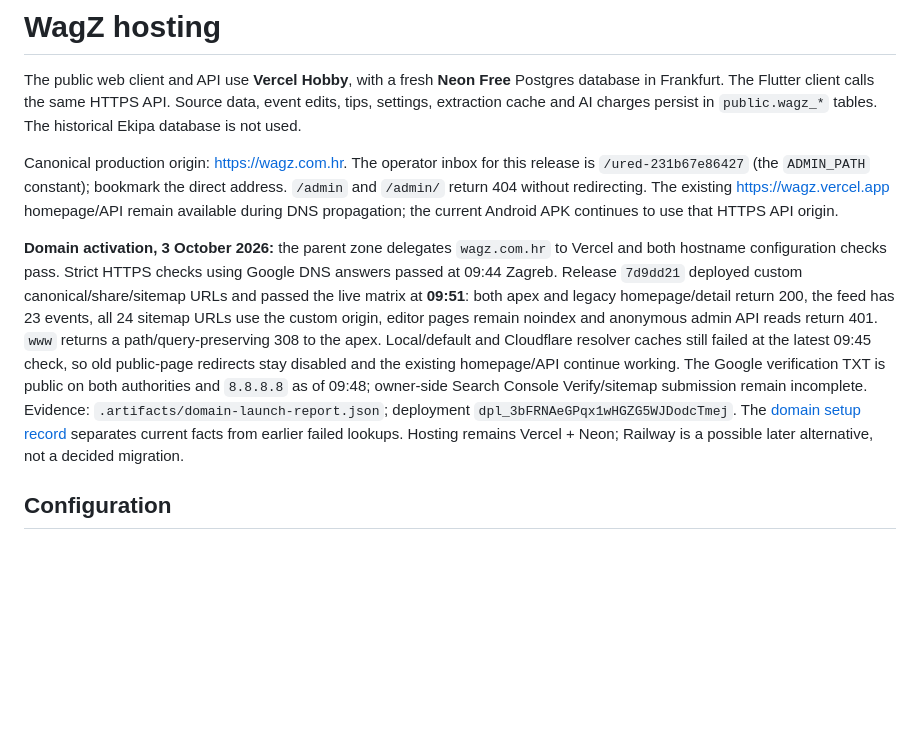
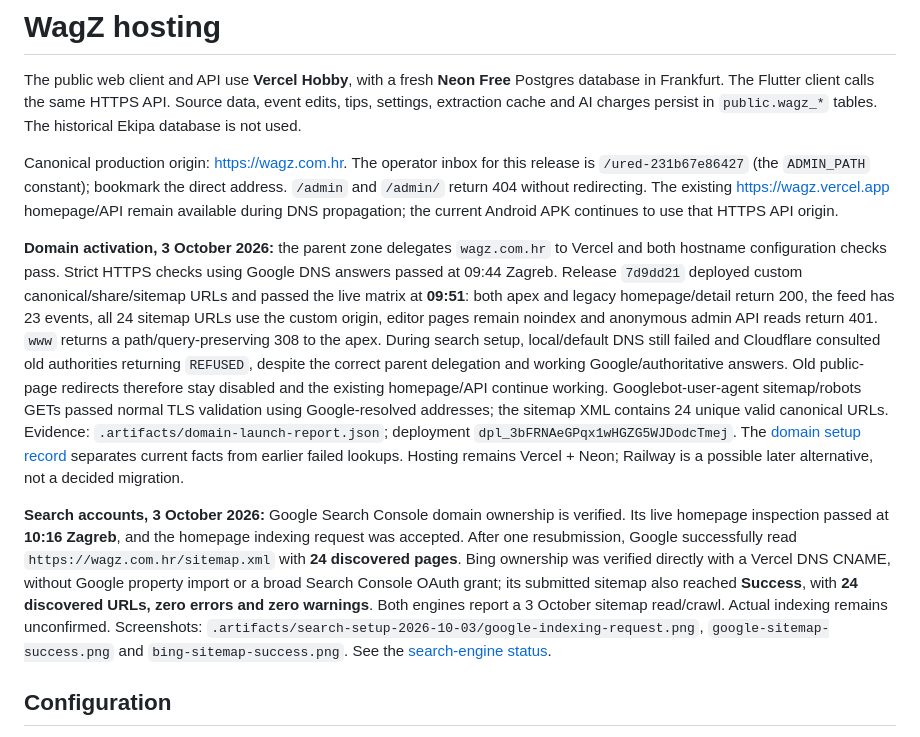
Before and after one commit to KristijanPruzinac/ekipa, a Markdown page: docs/DEPLOYMENT.md, the part around the change. GitHub-like rendering; blank space fills up the shorter version.

```diff
--- a/docs/DEPLOYMENT.md
+++ b/docs/DEPLOYMENT.md
@@ -4,7 +4,9 @@ The public web client and API use **Vercel Hobby**, with a fresh **Neon Free** P
 
 Canonical production origin: <https://wagz.com.hr>. The operator inbox for this release is `/ured-231b67e86427` (the `ADMIN_PATH` constant); bookmark the direct address. `/admin` and `/admin/` return 404 without redirecting. The existing <https://wagz.vercel.app> homepage/API remain available during DNS propagation; the current Android APK continues to use that HTTPS API origin.
 
-**Domain activation, 3 October 2026:** the parent zone delegates `wagz.com.hr` to Vercel and both hostname configuration checks pass. Strict HTTPS checks using Google DNS answers passed at 09:44 Zagreb. Release `7d9dd21` deployed custom canonical/share/sitemap URLs and passed the live matrix at **09:51**: both apex and legacy homepage/detail return 200, the feed has 23 events, all 24 sitemap URLs use the custom origin, editor pages remain noindex and anonymous admin API reads return 401. `www` returns a path/query-preserving 308 to the apex. Local/default and Cloudflare resolver caches still failed at the latest 09:45 check, so old public-page redirects stay disabled and the existing homepage/API continue working. The Google verification TXT is public on both authorities and `8.8.8.8` as of 09:48; owner-side Search Console Verify/sitemap submission remain incomplete. Evidence: `.artifacts/domain-launch-report.json`; deployment `dpl_3bFRNAeGPqx1wHGZG5WJDodcTmej`. The [domain setup record](DOMAIN-SETUP.md) separates current facts from earlier failed lookups. Hosting remains Vercel + Neon; Railway is a possible later alternative, not a decided migration.
+**Domain activation, 3 October 2026:** the parent zone delegates `wagz.com.hr` to Vercel and both hostname configuration checks pass. Strict HTTPS checks using Google DNS answers passed at 09:44 Zagreb. Release `7d9dd21` deployed custom canonical/share/sitemap URLs and passed the live matrix at **09:51**: both apex and legacy homepage/detail return 200, the feed has 23 events, all 24 sitemap URLs use the custom origin, editor pages remain noindex and anonymous admin API reads return 401. `www` returns a path/query-preserving 308 to the apex. During search setup, local/default DNS still failed and Cloudflare consulted old authorities returning `REFUSED`, despite the correct parent delegation and working Google/authoritative answers. Old public-page redirects therefore stay disabled and the existing homepage/API continue working. Googlebot-user-agent sitemap/robots GETs passed normal TLS validation using Google-resolved addresses; the sitemap XML contains 24 unique valid canonical URLs. Evidence: `.artifacts/domain-launch-report.json`; deployment `dpl_3bFRNAeGPqx1wHGZG5WJDodcTmej`. The [domain setup record](DOMAIN-SETUP.md) separates current facts from earlier failed lookups. Hosting remains Vercel + Neon; Railway is a possible later alternative, not a decided migration.
+
+**Search accounts, 3 October 2026:** Google Search Console domain ownership is verified. Its live homepage inspection passed at **10:16 Zagreb**, and the homepage indexing request was accepted. After one resubmission, Google successfully read `https://wagz.com.hr/sitemap.xml` with **24 discovered pages**. Bing ownership was verified directly with a Vercel DNS CNAME, without Google property import or a broad Search Console OAuth grant; its submitted sitemap also reached **Success**, with **24 discovered URLs, zero errors and zero warnings**. Both engines report a 3 October sitemap read/crawl. Actual indexing remains unconfirmed. Screenshots: `.artifacts/search-setup-2026-10-03/google-indexing-request.png`, `google-sitemap-success.png` and `bing-sitemap-success.png`. See the [search-engine status](SEO-REVIEW.md#other-search-engines-and-indexnow).
 
 ## Configuration
 
```
Also changed, not shown: docs/DOMAIN-SETUP.md (+8 -5 lines), docs/SEO-REVIEW.md (+11 -6 lines).
